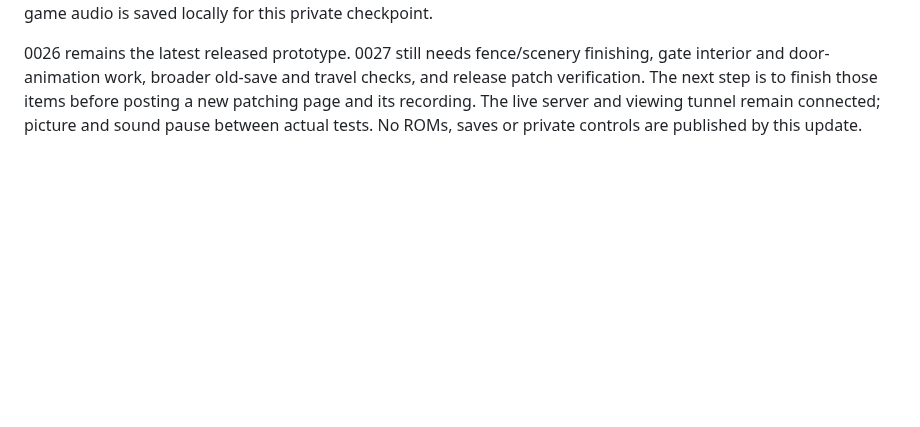
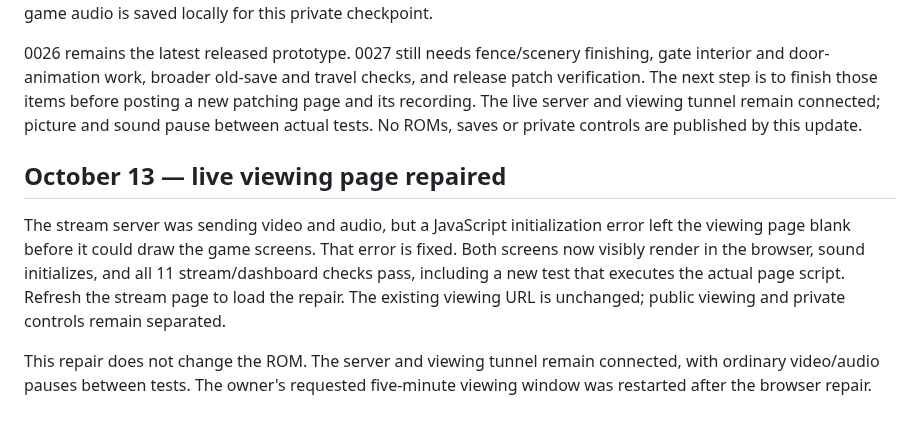
Before and after one commit to ThatAnarchyDude/corvus-workshop, a Markdown page: psyduck-yellow/DEVELOPMENT-LOG.md, the part around the change. Rendered like a GitHub page; blank space fills up the shorter version.

Commit message:
Document verified live dashboard startup repair

```diff
--- a/psyduck-yellow/DEVELOPMENT-LOG.md
+++ b/psyduck-yellow/DEVELOPMENT-LOG.md
@@ -755,3 +755,9 @@ Route 5 now has a private test build with seamless outdoor connections, HeartGol
 All 52 focused Route 5 checks pass. The new scenery changes rendered terrain only: collision, events, executable code and other resources remain unchanged compared with the connected baseline. Johto and the supplied Oak introduction/naming screens remain preserved. A labeled 24-second native gameplay recording with real stereo game audio is saved locally for this private checkpoint.
 
 0026 remains the latest released prototype. 0027 still needs fence/scenery finishing, gate interior and door-animation work, broader old-save and travel checks, and release patch verification. The next step is to finish those items before posting a new patching page and its recording. The live server and viewing tunnel remain connected; picture and sound pause between actual tests. No ROMs, saves or private controls are published by this update.
+
+## October 13 — live viewing page repaired
+
+The stream server was sending video and audio, but a JavaScript initialization error left the viewing page blank before it could draw the game screens. That error is fixed. Both screens now visibly render in the browser, sound initializes, and all 11 stream/dashboard checks pass, including a new test that executes the actual page script. Refresh the stream page to load the repair. The existing viewing URL is unchanged; public viewing and private controls remain separated.
+
+This repair does not change the ROM. The server and viewing tunnel remain connected, with ordinary video/audio pauses between tests. The owner's requested five-minute viewing window was restarted after the browser repair.
```
